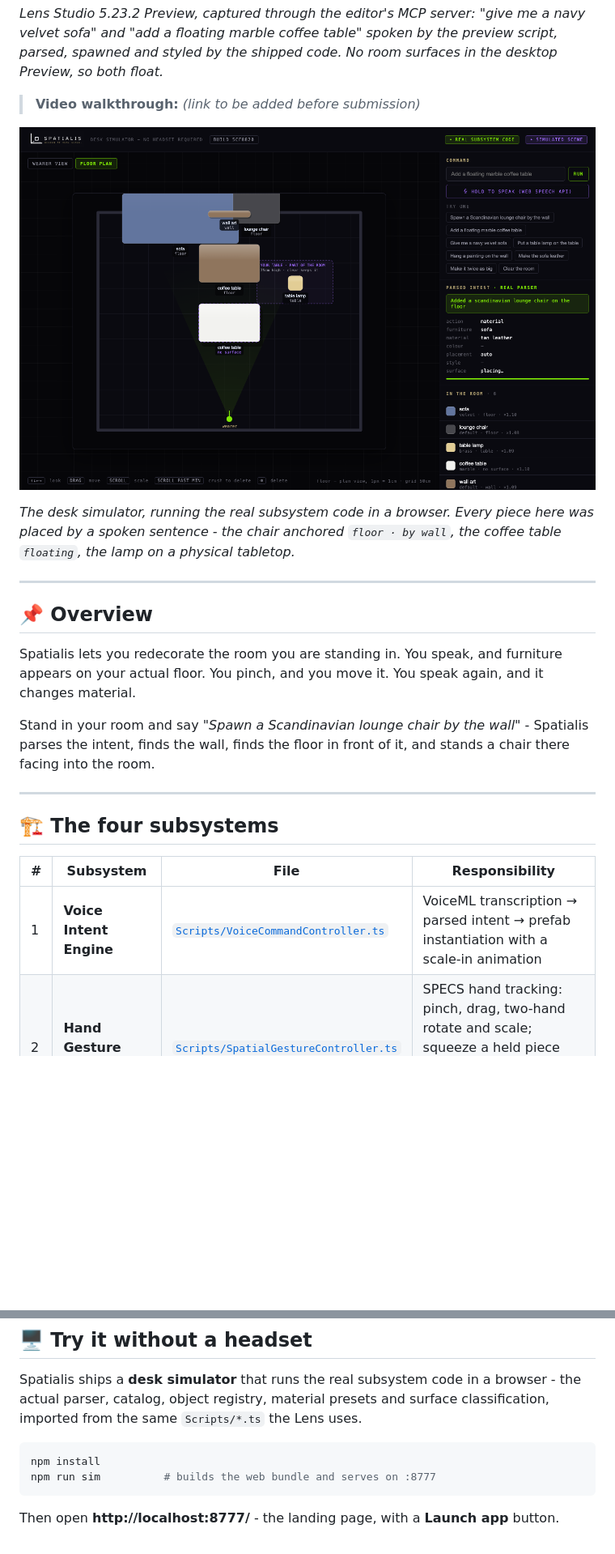
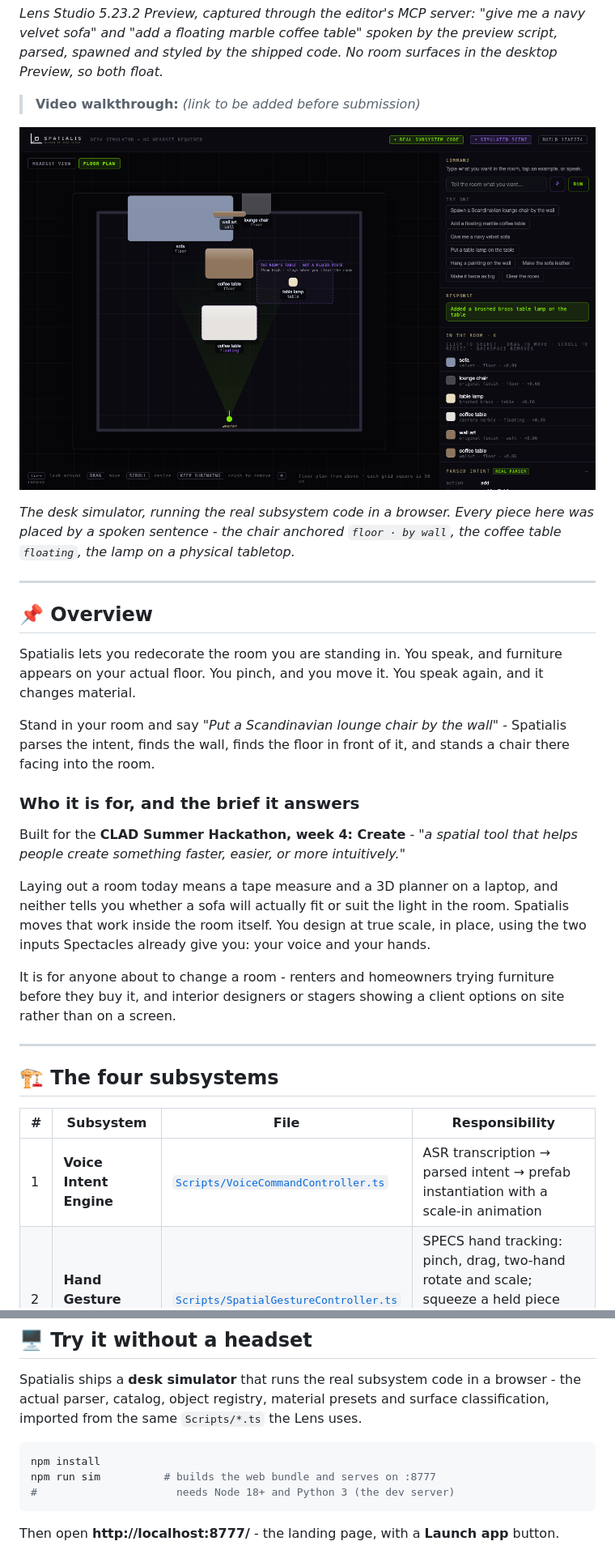
Before and after one commit to mrnetwork0001/Spatialis, a Markdown page: README.md, 2 parts joined by grey strips. Shown: that part at 81% size. Rendered like a GitHub page; pictures changed too: docs/simulator.png; blank space fills up the shorter version.

````diff
--- a/README.md
+++ b/README.md
@@ -35,9 +35,24 @@ Spatialis lets you redecorate the room you are standing in. You speak, and
 furniture appears on your actual floor. You pinch, and you move it. You speak
 again, and it changes material.
 
-Stand in your room and say *"Spawn a Scandinavian lounge chair by the wall"* -
+Stand in your room and say *"Put a Scandinavian lounge chair by the wall"* -
 Spatialis parses the intent, finds the wall, finds the floor in front of it,
 and stands a chair there facing into the room.
+
+### Who it is for, and the brief it answers
+
+Built for the **CLAD Summer Hackathon, week 4: Create** - *"a spatial tool that
+helps people create something faster, easier, or more intuitively."*
+
+Laying out a room today means a tape measure and a 3D planner on a laptop, and
+neither tells you whether a sofa will actually fit or suit the light in the
+room. Spatialis moves that work inside the room itself. You design at true
+scale, in place, using the two inputs Spectacles already give you: your voice
+and your hands.
+
+It is for anyone about to change a room - renters and homeowners trying
+furniture before they buy it, and interior designers or stagers showing a
+client options on site rather than on a screen.
 
 ---
 
@@ -45,7 +60,7 @@ and stands a chair there facing into the room.
 
 | # | Subsystem | File | Responsibility |
 |---|---|---|---|
-| 1 | **Voice Intent Engine** | [`Scripts/VoiceCommandController.ts`](Scripts/VoiceCommandController.ts) | VoiceML transcription → parsed intent → prefab instantiation with a scale-in animation |
+| 1 | **Voice Intent Engine** | [`Scripts/VoiceCommandController.ts`](Scripts/VoiceCommandController.ts) | ASR transcription → parsed intent → prefab instantiation with a scale-in animation |
 | 2 | **Hand Gesture Controller** | [`Scripts/SpatialGestureController.ts`](Scripts/SpatialGestureController.ts) | SPECS hand tracking: pinch, drag, two-hand rotate and scale; squeeze a held piece well below its minimum and let go to remove it (crush-to-delete). |
 | 3 | **Surface Anchor Engine** | [`Scripts/SurfaceAnchorEngine.ts`](Scripts/SurfaceAnchorEngine.ts) | World Query hit testing; classifies floor / table / wall / ceiling and snaps to it |
 | 4 | **PBR Material Swapper** | [`Scripts/PBRMaterialSwapper.ts`](Scripts/PBRMaterialSwapper.ts) | 11 finishes and 10 tints, cross-faded onto per-object material clones |
@@ -105,6 +120,7 @@ surface classification, imported from the same `Scripts/*.ts` the Lens uses.
 ```bash
 npm install
 npm run sim          # builds the web bundle and serves on :8777
+#                      needs Node 18+ and Python 3 (the dev server)
 ```
 
 Then open **http://localhost:8777/** - the landing page, with a **Launch app** button.
````
Also changed, not shown: other parts of README.md (+2 -2 lines), SETUP_LENS_STUDIO.md (+2 -2 lines), SPATIALIS_PROJECT_SPEC.md (+1 -1 lines), docs/landing.png, docs/wearer-view.png, 4 other files.
